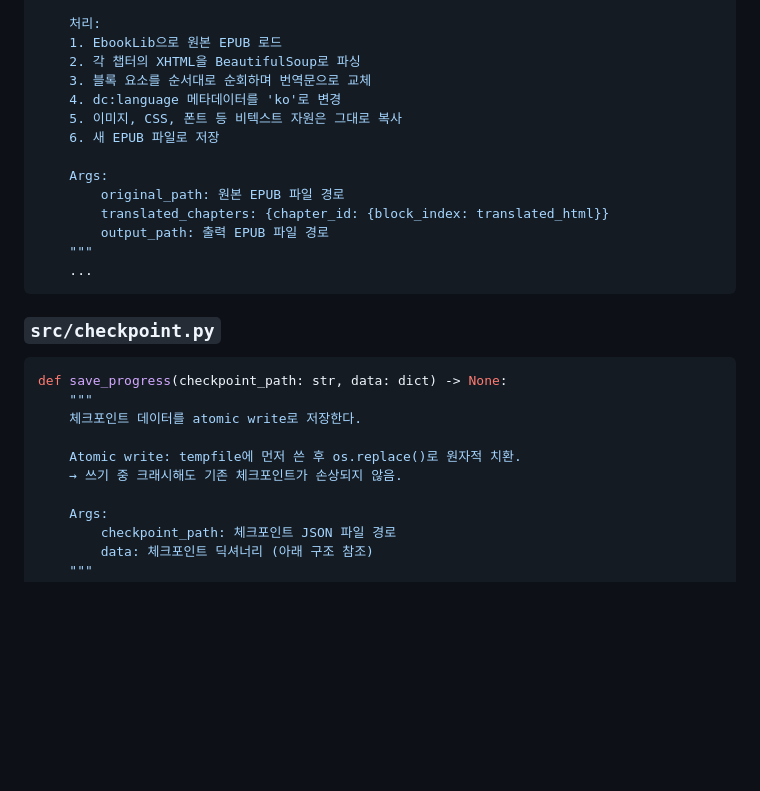
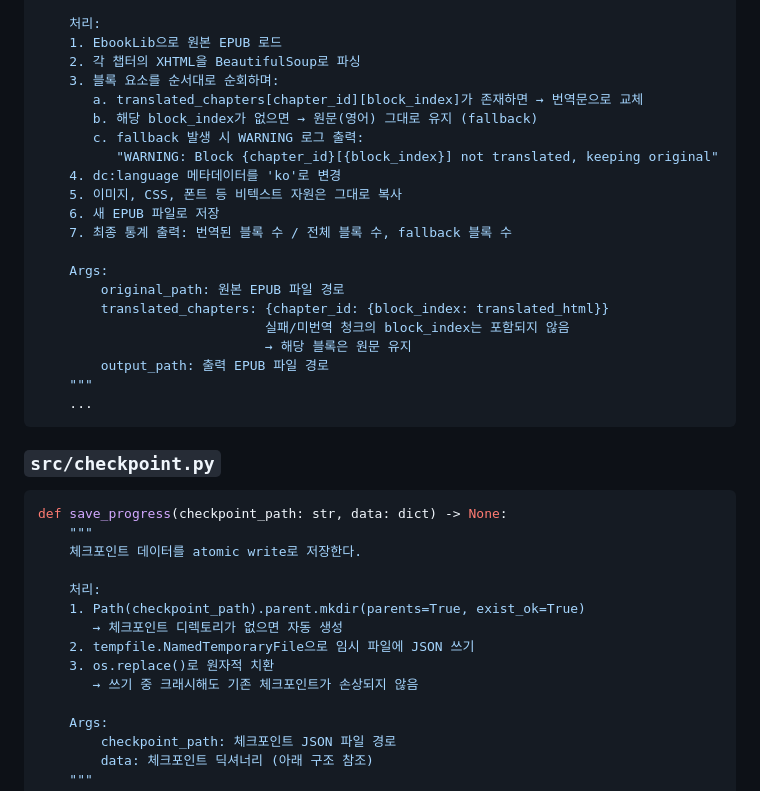
Before and after one commit to Merry-Jang/epub-translator, a Markdown page: docs/02-design.md, the part around one of its changes. Rendered like a GitHub page; blank space fills up the shorter version.

```diff
--- a/docs/02-design.md
+++ b/docs/02-design.md
@@ -299,14 +299,21 @@ def build_epub(
     처리:
     1. EbookLib으로 원본 EPUB 로드
     2. 각 챕터의 XHTML을 BeautifulSoup로 파싱
-    3. 블록 요소를 순서대로 순회하며 번역문으로 교체
+    3. 블록 요소를 순서대로 순회하며:
+       a. translated_chapters[chapter_id][block_index]가 존재하면 → 번역문으로 교체
+       b. 해당 block_index가 없으면 → 원문(영어) 그대로 유지 (fallback)
+       c. fallback 발생 시 WARNING 로그 출력:
+          "WARNING: Block {chapter_id}[{block_index}] not translated, keeping original"
     4. dc:language 메타데이터를 'ko'로 변경
     5. 이미지, CSS, 폰트 등 비텍스트 자원은 그대로 복사
     6. 새 EPUB 파일로 저장
+    7. 최종 통계 출력: 번역된 블록 수 / 전체 블록 수, fallback 블록 수
 
     Args:
         original_path: 원본 EPUB 파일 경로
         translated_chapters: {chapter_id: {block_index: translated_html}}
+                             실패/미번역 청크의 block_index는 포함되지 않음
+                             → 해당 블록은 원문 유지
         output_path: 출력 EPUB 파일 경로
     """
     ...
@@ -319,8 +326,12 @@ def save_progress(checkpoint_path: str, data: dict) -> None:
     """
     체크포인트 데이터를 atomic write로 저장한다.
 
-    Atomic write: tempfile에 먼저 쓴 후 os.replace()로 원자적 치환.
-    → 쓰기 중 크래시해도 기존 체크포인트가 손상되지 않음.
+    처리:
+    1. Path(checkpoint_path).parent.mkdir(parents=True, exist_ok=True)
+       → 체크포인트 디렉토리가 없으면 자동 생성
+    2. tempfile.NamedTemporaryFile으로 임시 파일에 JSON 쓰기
+    3. os.replace()로 원자적 치환
+       → 쓰기 중 크래시해도 기존 체크포인트가 손상되지 않음
 
     Args:
         checkpoint_path: 체크포인트 JSON 파일 경로
```
Also changed, not shown: other parts of docs/02-design.md (+50 -3 lines).
